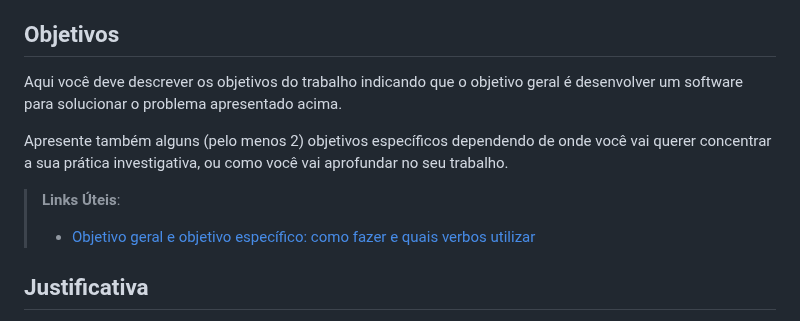
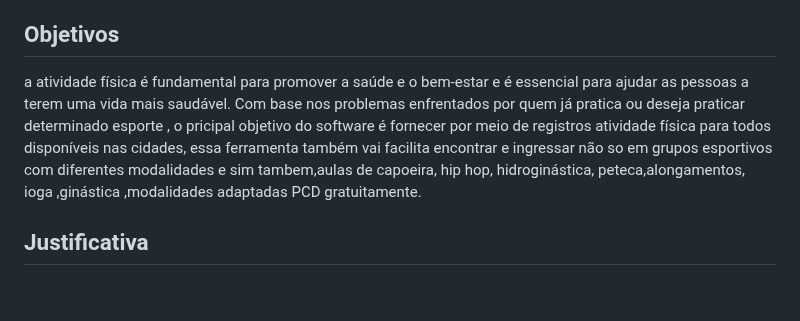
Before and after one commit to ICEI-PUC-Minas-PMV-SI/pmv-si-2023-1-e1-proj-web-t5-esportes_gratuitos, a Markdown page: docs/context.md, the part around the change. Drawn GitHub-style; blank space fills up the shorter version.

```diff
--- a/docs/context.md
+++ b/docs/context.md
@@ -24,12 +24,9 @@ Portanto, torna-se necessário uma aplicação que ajude a resolver essa problem
 
 ## Objetivos
 
-Aqui você deve descrever os objetivos do trabalho indicando que o objetivo geral é desenvolver um software para solucionar o problema apresentado acima.
+a atividade física é fundamental para promover a saúde e o bem-estar e é essencial para ajudar as pessoas a terem uma vida mais saudável.
+Com base nos problemas enfrentados por quem já pratica ou deseja praticar determinado esporte , o pricipal objetivo do software é fornecer por meio de registros atividade física para todos disponíveis nas cidades, essa ferramenta  também vai facilita encontrar e ingressar não so em grupos esportivos com diferentes modalidades e sim tambem,aulas de capoeira, hip hop, hidroginástica, peteca,alongamentos, ioga ,ginástica ,modalidades adaptadas PCD gratuitamente.
 
-Apresente também alguns (pelo menos 2) objetivos específicos dependendo de onde você vai querer concentrar a sua prática investigativa, ou como você vai aprofundar no seu trabalho.
-
-> **Links Úteis**:
-> - [Objetivo geral e objetivo específico: como fazer e quais verbos utilizar](https://blog.mettzer.com/diferenca-entre-objetivo-geral-e-objetivo-especifico/)
 
 ## Justificativa
 
```
